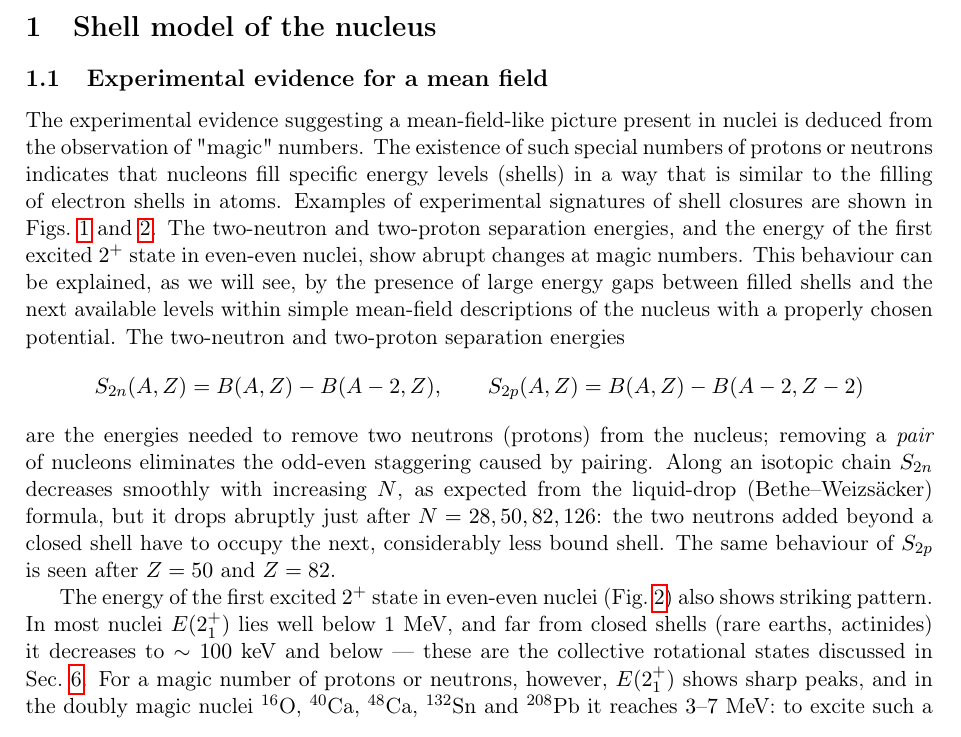
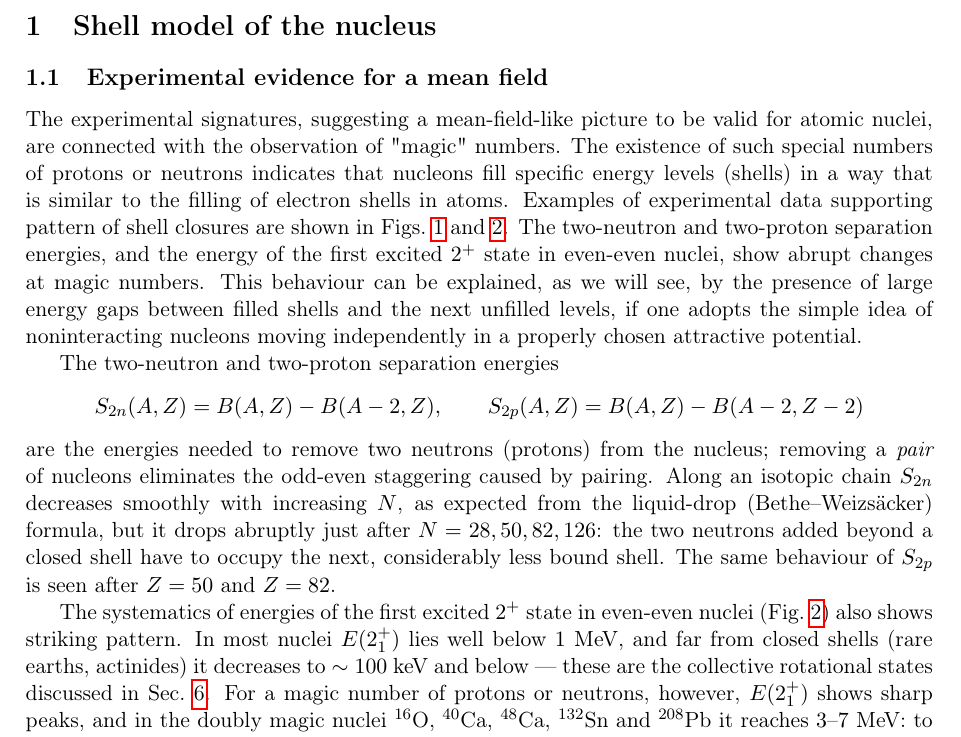
Before and after one commit to knappf/Nuclear-Physics-NJSF064-notes, a LaTeX document (block2 -Low energy excitations and nuclear models/NJSF064_block2_expanded.tex): part of page 1 of 43, cut so that both start at the same text. Compiled offline with pdfLaTeX.

Commit message:
Updates from Overleaf

```diff
--- a/block2 -Low energy excitations and nuclear models/NJSF064_block2_expanded.tex
+++ b/block2 -Low energy excitations and nuclear models/NJSF064_block2_expanded.tex
@@ -36,8 +36,9 @@ The atomic nucleus is a system of $A$ strongly interacting fermions. Apart from
 %--- expanded text ---
 %Many observables change abruptly at particular proton or neutron numbers $2,8,20,28,50,82,126$: two-nucleon separation energies drop suddenly after these numbers, the energies of the first $2^+$ states (which are usually lowest excitations) in even-even nuclei are particularly high. This behaviour closely resembles the ionization energies of atoms at the noble gases and suggests that nucleons, like electrons in atoms, occupy groups of nearly degenerate levels (\emph{shells}) separated by large energy gaps.
 
-The experimental evidence suggesting a mean-field-like picture present in nuclei is deduced from the observation of "magic" numbers. The existence of such special numbers of protons or neutrons indicates that nucleons fill specific energy levels (shells) in a way that is similar to the filling of electron shells in atoms. Examples of experimental signatures of shell closures are shown in Figs.~\ref{fig:S2n} and~\ref{fig:E2plus}. The two-neutron and two-proton separation energies, and the energy of the first excited $2^+$ state in even-even nuclei, show abrupt changes at magic numbers. This behaviour can be explained, as we will see, by the presence of large energy gaps between filled shells and the next available levels within simple mean-field descriptions of the nucleus with a properly chosen potential.
+The experimental signatures, suggesting a mean-field-like picture to be valid for atomic nuclei, are connected with the observation of "magic" numbers. The existence of such special numbers of protons or neutrons indicates that nucleons fill specific energy levels (shells) in a way that is similar to the filling of electron shells in atoms. Examples of experimental data supporting  pattern of shell closures are shown in Figs.~\ref{fig:S2n} and~\ref{fig:E2plus}. The two-neutron and two-proton separation energies, and the energy of the first excited $2^+$ state in even-even nuclei, show abrupt changes at magic numbers. This behaviour can be explained, as we will see, by the presence of large energy gaps between filled shells and the next unfilled levels, if one adopts the simple idea of noninteracting nucleons moving independently in a properly chosen attractive potential.
 %--- magic-number plots ---
+
 The two-neutron and two-proton separation energies
 \[
 S_{2n}(A,Z)=B(A,Z)-B(A-2,Z),\qquad S_{2p}(A,Z)=B(A,Z)-B(A-2,Z-2)
@@ -51,7 +52,8 @@ are the energies needed to remove two neutrons (protons) from the nucleus; remov
     \label{fig:S2n}
 \end{figure}
 
-The energy of the first excited $2^+$ state in even-even nuclei (Fig.~\ref{fig:E2plus}) also shows striking pattern. In most nuclei $E(2^+_1)$ lies well below $1$~MeV, and far from closed shells (rare earths, actinides) it decreases to $\sim 100$~keV and below --- these are the collective rotational states discussed in Sec.~\ref{sec:rot}. For a magic number of protons or neutrons, however, $E(2^+_1)$ shows sharp peaks, and in the doubly magic nuclei $^{16}$O, $^{40}$Ca, $^{48}$Ca, $^{132}$Sn and $^{208}$Pb it reaches $3$--$7$~MeV: to excite such a nucleus a nucleon has to be promoted across the shell gap.
+
+The systematics of energies of the first excited $2^+$ state in even-even nuclei (Fig.~\ref{fig:E2plus}) also shows striking pattern. In most nuclei $E(2^+_1)$ lies well below $1$~MeV, and far from closed shells (rare earths, actinides) it decreases to $\sim 100$~keV and below --- these are the collective rotational states discussed in Sec.~\ref{sec:rot}. For a magic number of protons or neutrons, however, $E(2^+_1)$ shows sharp peaks, and in the doubly magic nuclei $^{16}$O, $^{40}$Ca, $^{48}$Ca, $^{132}$Sn and $^{208}$Pb it reaches $3$--$7$~MeV: to excite such a nucleus a nucleon has to be promoted across the shell gap.
 
 \begin{figure}[htbp]
     \centering
```
